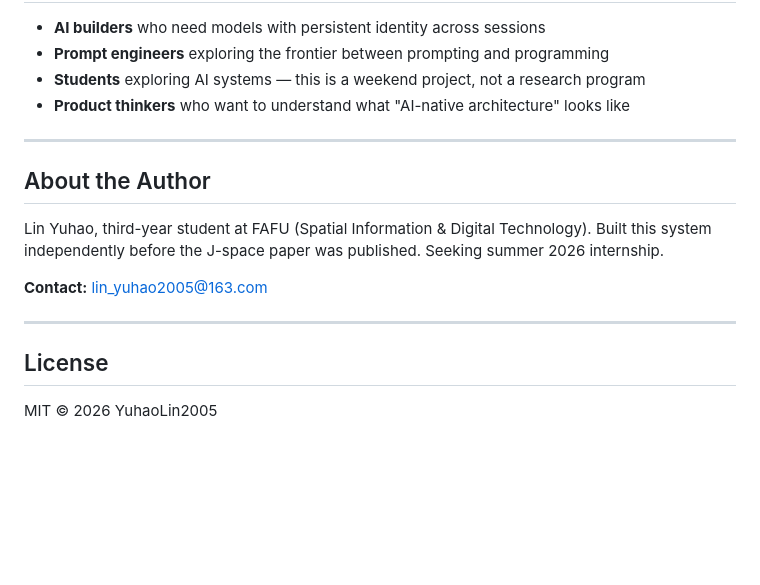
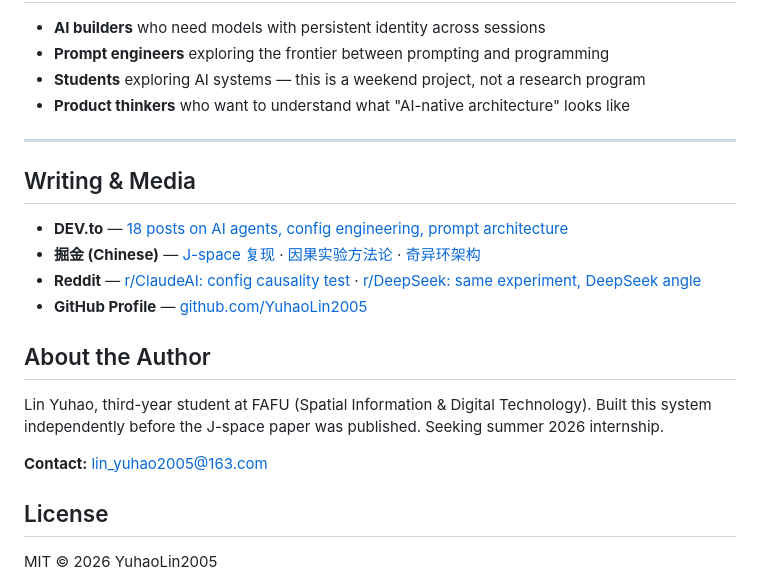
Before and after one commit to YuhaoLin2005/hermes-workspace, a Markdown page: README.md, the part around the change. Rendered like a GitHub page; blank space fills up the shorter version.

Commit message:
add Writing & Media section with cross-platform links

```diff
--- a/README.md
+++ b/README.md
@@ -114,14 +114,19 @@ Python + markdown + API access. No ML training. No weight access. No research la
 
 ---
 
+## Writing & Media
+
+- **DEV.to** — [18 posts on AI agents, config engineering, prompt architecture](https://dev.to/yuhaolin2005)
+- **掘金 (Chinese)** — [J-space 复现](https://juejin.cn/post/7659251094817341490) · [因果实验方法论](https://juejin.cn/spost/7659671273129705522) · [奇异环架构](https://juejin.cn/spost/7659252393879748617)
+- **Reddit** — [r/ClaudeAI: config causality test](https://reddit.com/r/ClaudeAI/comments/1upy87x/) · [r/DeepSeek: same experiment, DeepSeek angle](https://reddit.com/r/DeepSeek/)
+- **GitHub Profile** — [github.com/YuhaoLin2005](https://github.com/YuhaoLin2005)
+
 ## About the Author
 
 Lin Yuhao, third-year student at FAFU (Spatial Information & Digital Technology). Built this system independently before the J-space paper was published. Seeking summer 2026 internship.
 
 **Contact:** lin_yuhao2005@163.com
 
----
-
 ## License
 
 MIT © 2026 YuhaoLin2005
```
